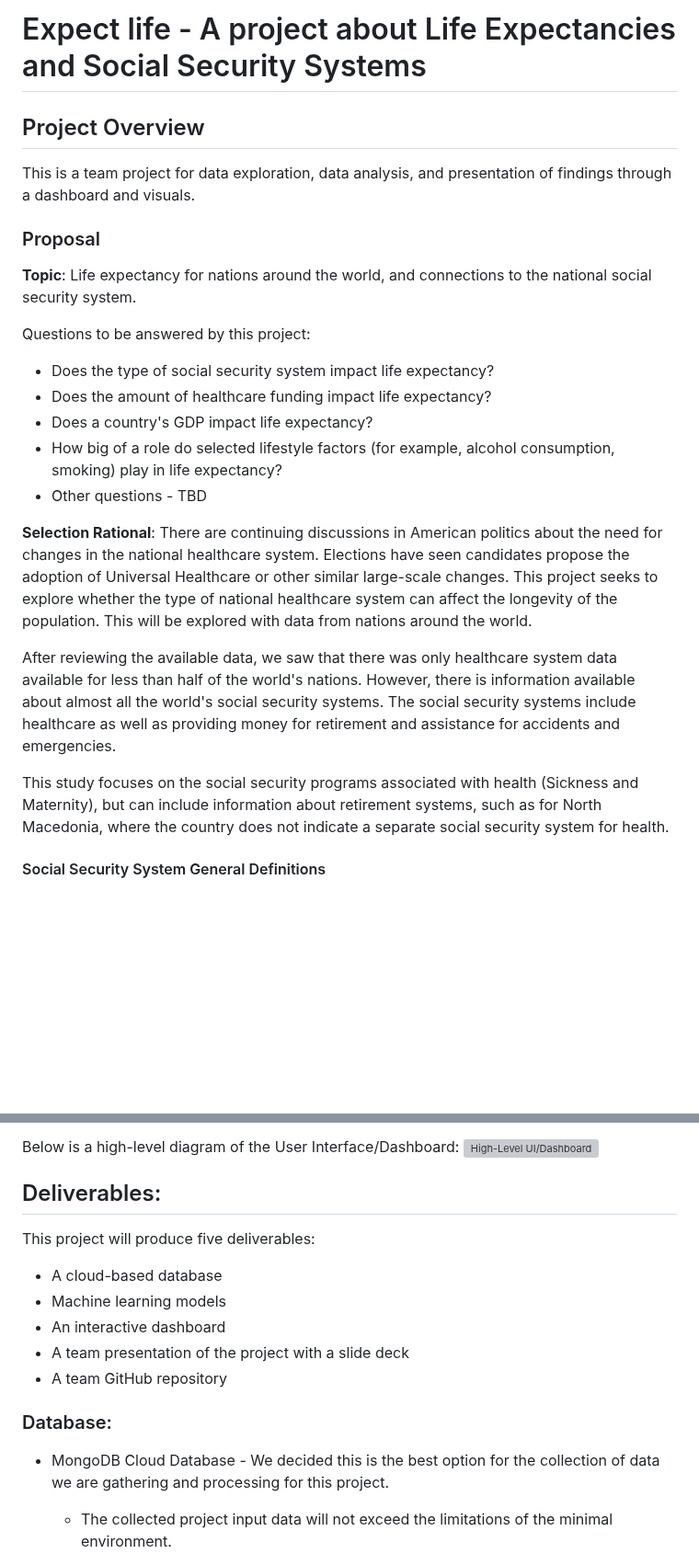
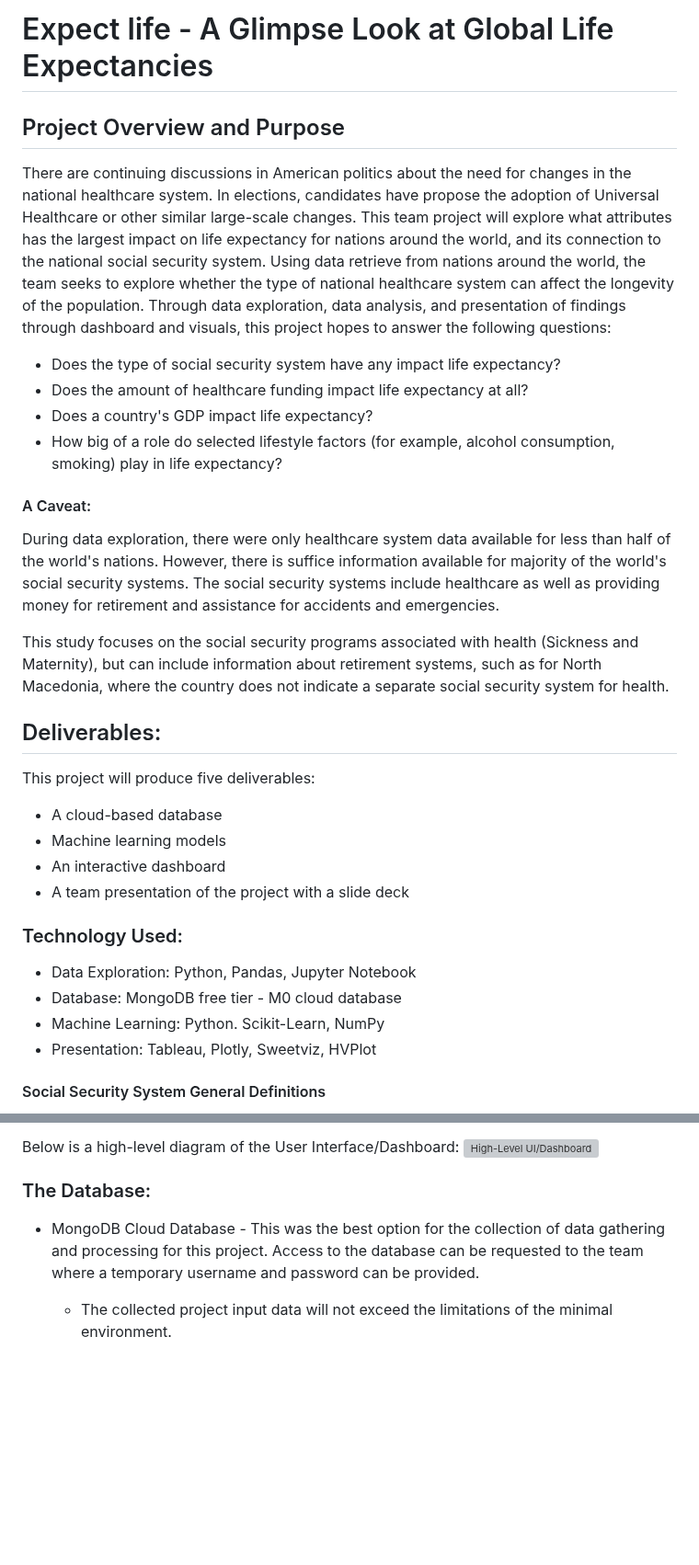
Before and after one commit to AndrewZinc/Expect_Life, a Markdown page: README.md, 2 parts joined by grey strips. Shown at 92% size. Rendered like a GitHub page; blank space fills up the shorter version; grey boxes are pictures that could not be loaded.

Commit message:
Changes to the README pt 1
Reorganized the project purpose, removed any personalized language, correct any minor grammar

```diff
--- a/README.md
+++ b/README.md
@@ -1,26 +1,31 @@
-# Expect life - A project about Life Expectancies and Social Security Systems
+# Expect life - A Glimpse Look at Global Life Expectancies
 
-## Project Overview
-This is a team project for data exploration, data analysis, and presentation of findings through a dashboard and visuals.
+## Project Overview and Purpose
+There are continuing discussions in American politics about the need for changes in the national healthcare system.  In elections, candidates have propose the adoption of Universal Healthcare or other similar large-scale changes.  This team project will explore what attributes has the largest impact on life expectancy for nations around the world, and its connection to the national social security system. Using data retrieve from nations around the world, the team seeks to explore whether the type of national healthcare system can affect the longevity of the population. Through data exploration, data analysis, and presentation of findings through dashboard and visuals, this project hopes to answer the following questions:
 
-### Proposal
-**Topic**: Life expectancy for nations around the world, and connections to the national social security system.
-
-Questions to be answered by this project:
-
-* Does the type of social security system impact life expectancy?
-* Does the amount of healthcare funding impact life expectancy?
+* Does the type of social security system have any impact life expectancy?
+* Does the amount of healthcare funding impact life expectancy at all?
 * Does a country's GDP impact life expectancy?
 * How big of a role do selected lifestyle factors (for example, alcohol consumption, smoking) play in life expectancy?
-* Other questions - TBD
 
-**Selection Rational**: There are continuing discussions in American politics about the need for changes in the national healthcare system.  Elections have seen candidates propose the adoption of Universal Healthcare or other similar large-scale changes.  This project seeks to explore whether the type of national healthcare system can affect the longevity of the population.  This will be explored with data from nations around the world.
+#### A Caveat:
 
-After reviewing the available data, we saw that there was only healthcare system data available for less than half of the world's nations.  However, there is information available about almost all the world's social security systems.  The social security systems include healthcare as well as providing money for retirement and assistance for accidents and emergencies.
+During data exploration, there were only healthcare system data available for less than half of the world's nations.  However, there is suffice information available for majority of the world's social security systems.  The social security systems include healthcare as well as providing money for retirement and assistance for accidents and emergencies.
 
 This study focuses on the social security programs associated with health (Sickness and Maternity), but can include information about retirement systems, such as for North Macedonia, where the country does not indicate a separate social security system for health.
 
+## Deliverables:
+This project will produce five deliverables:
+* A cloud-based database
+* Machine learning models
+* An interactive dashboard
+* A team presentation of the project with a slide deck
 
+### Technology Used:
+* Data Exploration: Python, Pandas, Jupyter Notebook
+* Database: MongoDB free tier - M0 cloud database
+* Machine Learning: Python. Scikit-Learn, NumPy
+* Presentation: Tableau, Plotly, Sweetviz, HVPlot
 
 #### Social Security System General Definitions
 Note:  In all cases, parenthetical benefits are defined as the ONLY benefits provided by the system.
@@ -109,16 +101,8 @@ Below is a high-level diagram of the User Interface/Dashboard:
 ![High-Level UI/Dashboard](./Resources/HL-presentation-diagram.png)
 
 
-## Deliverables:
-This project will produce five deliverables:
-* A cloud-based database
-* Machine learning models
-* An interactive dashboard
-* A team presentation of the project with a slide deck
-* A team GitHub repository
-
-### Database:
-* MongoDB Cloud Database - We decided this is the best option for the collection of data we are gathering and processing for this project.
+### The Database:
+* MongoDB Cloud Database - This was the best option for the collection of data gathering and processing for this project. Access to the database can be requested to the team where a temporary username and password can be provided.
     * The collected project input data will not exceed the limitations of the minimal environment.
 
     ![Database](./Resources/database_data1.png)
```
Also changed, not shown: other parts of README.md (+18 -27 lines).
